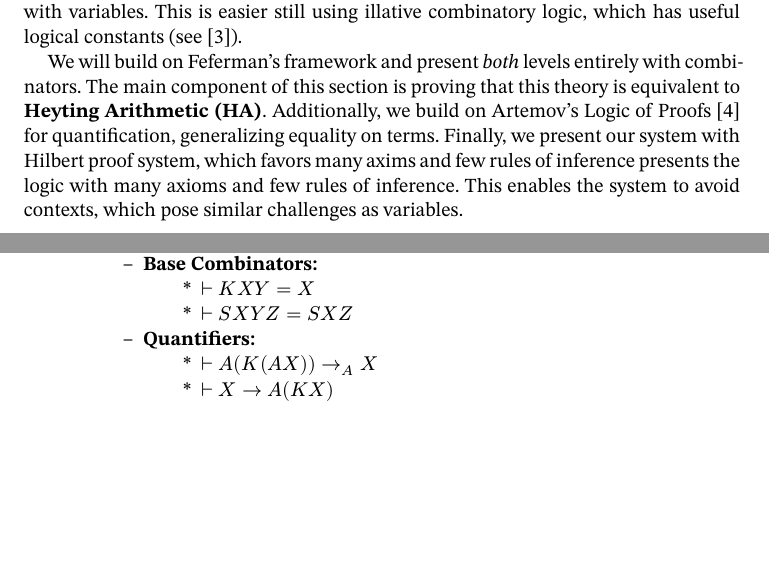
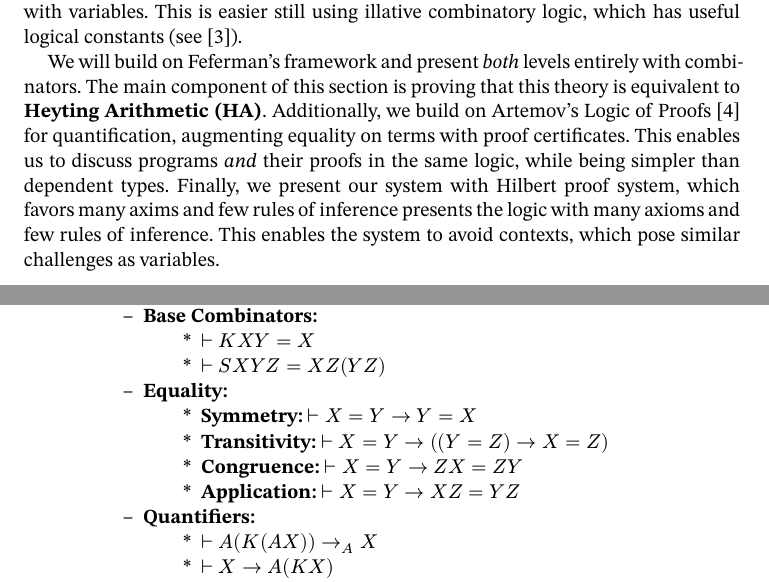
Before and after one commit to oscar-bender-stone/honors-thesis, a Typst document (source/0_index.typ, which reads source/2_foundations.typ): two parts of pages 4 and 5 of 8, joined at a grey line, cut so that both start at the same text, the shorter picture padded with empty space. Compiled offline with Typst 0.15.

Commit message:
Worked on equality axioms

```diff
--- a/source/2_foundations.typ
+++ b/source/2_foundations.typ
@@ -55,8 +55,6 @@ using illative combinatory logic, which has useful logical constants (see
 We will build on Feferman's framework and present _both_ levels entirely with
 combinators. The main component of this section is proving that this theory is
 equivalent to *Heyting Arithmetic (HA)*. Additionally, we build on Artemov's
-Logic of Proofs @artemov_lp for quantification, generalizing equality on terms.
-Finally, we present our system with Hilbert proof system, which favors many
-axims and few rules of inference presents the logic with many axioms and few
-rules of inference. This enables the system to avoid contexts, which pose
-similar challenges as variables.
+Logic of Proofs @artemov_lp for quantification, augmenting equality on terms
+with proof certificates. This enables us to discuss programs _and_ their proofs
+in the same logic, while being simpler than dependent types. Finally, we present
@@ -63,3 +64,4 @@ similar challenges as variables.
+variables.
 
 #let step = math.attach(math.arrow.r, br: $1$)
 
@@ -99,4 +103,5 @@ similar challenges as variables.
       - $vdash (X -> (Y -> Z)) -> ((X -> Y) -> (Y -> Z))$
     - *Base Combinators:*
       - $vdash K X Y = X$
-      - $vdash S X Y Z = S X Z$
+      - $vdash S X Y Z = X Z(Y Z)$
+    - *Equality:*
```
Also changed, not shown: document/thesis.pdf, source/2_foundations.typ (10 more changed lines).
